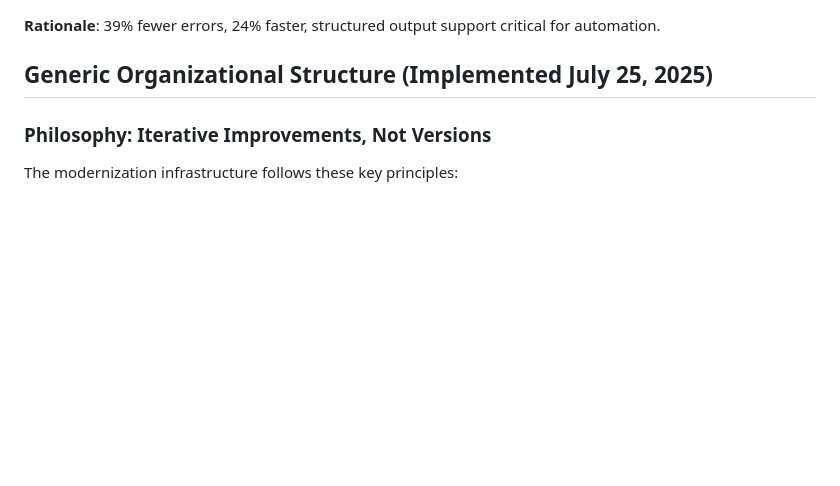
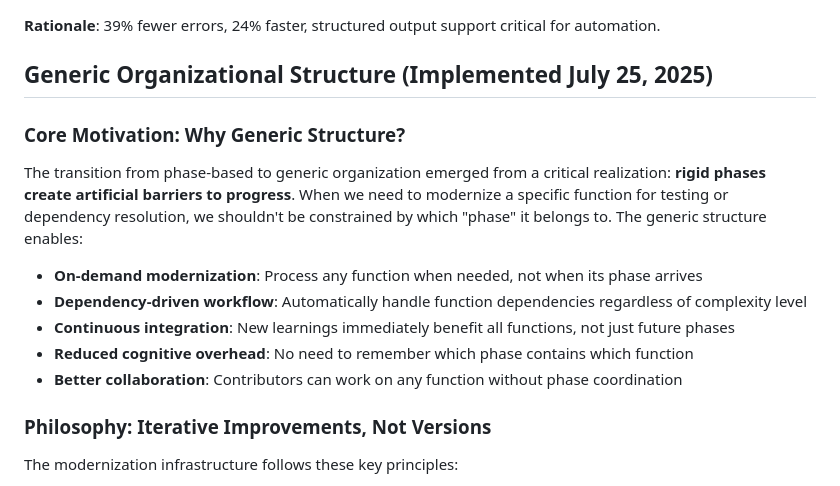
Before and after one commit to Bishibop/slatec90, a Markdown page: SLATEC_ITERATIVE_MASTER_PLAN.md, the part around one of its changes. GitHub-like rendering; blank space fills up the shorter version.

```diff
--- a/SLATEC_ITERATIVE_MASTER_PLAN.md
+++ b/SLATEC_ITERATIVE_MASTER_PLAN.md
@@ -66,6 +77,16 @@ REAL(REAL32), PARAMETER :: r1_huge = HUGE(1.0_REAL32)
 **Rationale**: 39% fewer errors, 24% faster, structured output support critical for automation.
 
 ## Generic Organizational Structure (Implemented July 25, 2025)
+
+### Core Motivation: Why Generic Structure?
+
+The transition from phase-based to generic organization emerged from a critical realization: **rigid phases create artificial barriers to progress**. When we need to modernize a specific function for testing or dependency resolution, we shouldn't be constrained by which "phase" it belongs to. The generic structure enables:
+
+- **On-demand modernization**: Process any function when needed, not when its phase arrives
+- **Dependency-driven workflow**: Automatically handle function dependencies regardless of complexity level
+- **Continuous integration**: New learnings immediately benefit all functions, not just future phases
+- **Reduced cognitive overhead**: No need to remember which phase contains which function
+- **Better collaboration**: Contributors can work on any function without phase coordination
 
 ### Philosophy: Iterative Improvements, Not Versions
 
```
Also changed, not shown: other parts of SLATEC_ITERATIVE_MASTER_PLAN.md (+98 -6 lines).
